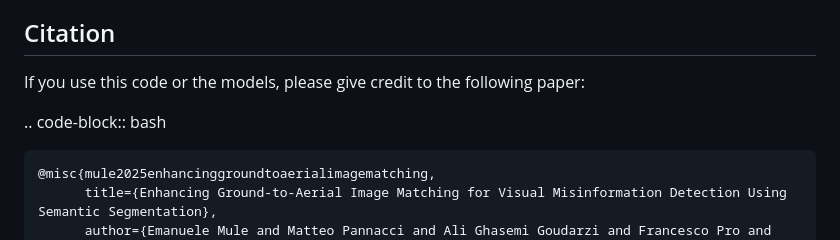
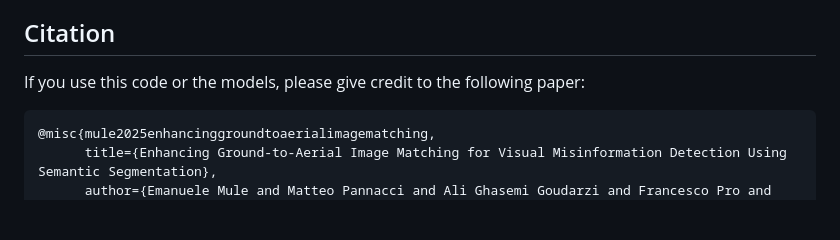
Before and after one commit to MatteoPannacci/SemanticAlignNet-QUAD, a Markdown page: README.md, the part around the change. Rendered like a GitHub page; blank space fills up the shorter version.

```diff
--- a/README.md
+++ b/README.md
@@ -47,8 +47,6 @@ This study addresses the challenge of linking a ground-view image, on different
 ## Citation
 If you use this code or the models, please give credit to the following paper:
 
-.. code-block:: bash
-
 	@misc{mule2025enhancinggroundtoaerialimagematching,
 	      title={Enhancing Ground-to-Aerial Image Matching for Visual Misinformation Detection Using Semantic Segmentation},
 	      author={Emanuele Mule and Matteo Pannacci and Ali Ghasemi Goudarzi and Francesco Pro and Lorenzo Papa and Luca Maiano and Irene Amerini},
```
